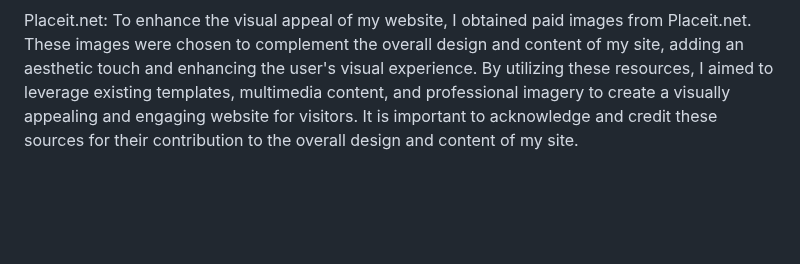
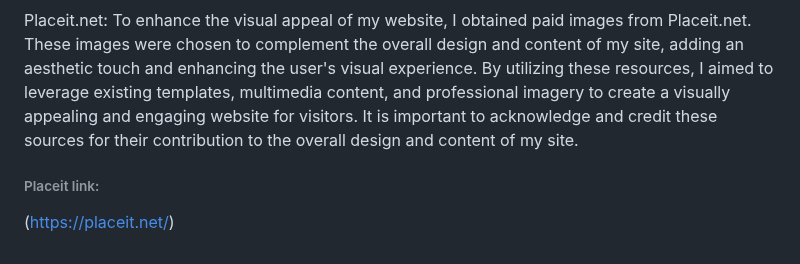
Before and after one commit to webzz99/Life-Hacks, a Markdown page: README.md, the part around the change. Drawn GitHub-style; blank space fills up the shorter version.

```diff
--- a/README.md
+++ b/README.md
@@ -147,3 +147,7 @@ I incorporated videos from YouTube into my website to enrich the user experience
 
 Placeit.net: To enhance the visual appeal of my website, I obtained paid images from Placeit.net. These images were chosen to complement the overall design and content of my site, adding an aesthetic touch and enhancing the user's visual experience.
 By utilizing these resources, I aimed to leverage existing templates, multimedia content, and professional imagery to create a visually appealing and engaging website for visitors. It is important to acknowledge and credit these sources for their contribution to the overall design and content of my site.
+
+###### Placeit link:
+
+(https://placeit.net/)
```
